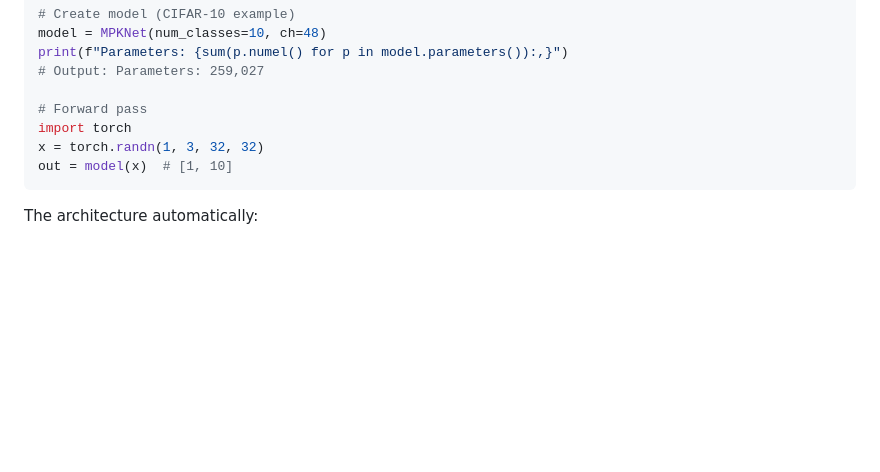
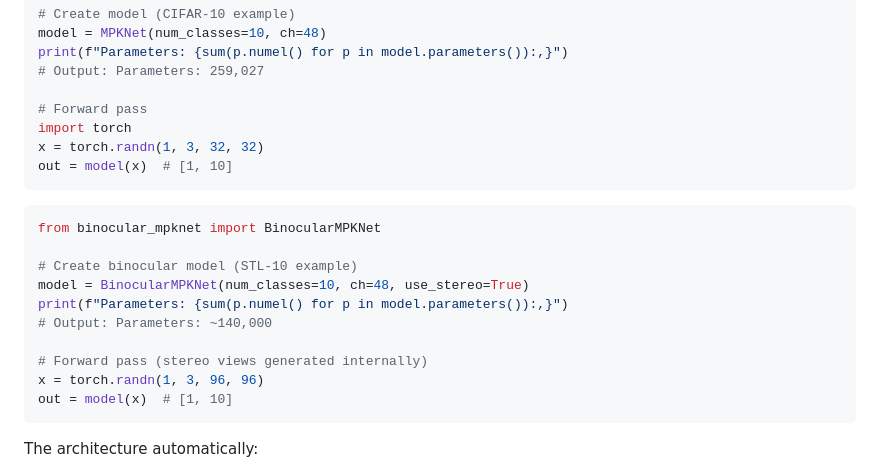
Before and after one commit to DJLougen/MPKnet, a Markdown page: README.md, the part around one of its changes. Drawn GitHub-style; blank space fills up the shorter version.

````diff
--- a/README.md
+++ b/README.md
@@ -99,6 +111,19 @@ print(f"Parameters: {sum(p.numel() for p in model.parameters()):,}")
 # Forward pass
 import torch
 x = torch.randn(1, 3, 32, 32)
+out = model(x)  # [1, 10]
+```
+
+```python
+from binocular_mpknet import BinocularMPKNet
+
+# Create binocular model (STL-10 example)
+model = BinocularMPKNet(num_classes=10, ch=48, use_stereo=True)
+print(f"Parameters: {sum(p.numel() for p in model.parameters()):,}")
+# Output: Parameters: ~140,000
+
+# Forward pass (stereo views generated internally)
+x = torch.randn(1, 3, 96, 96)
 out = model(x)  # [1, 10]
 ```
 
````
Also changed, not shown: other parts of README.md (+12 -0 lines).
